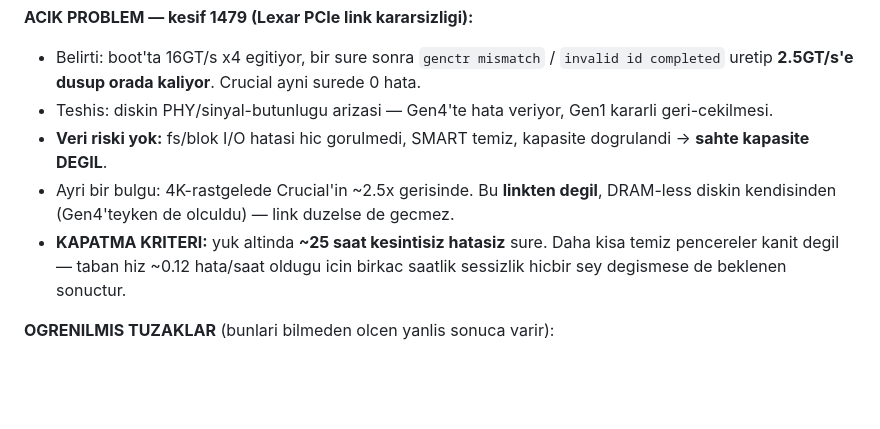
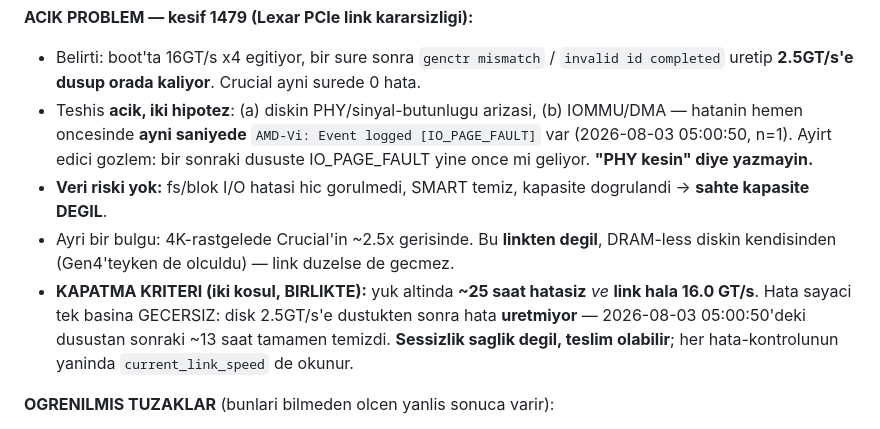
Before and after one commit to turer73/claude-server, a Markdown page: CLAUDE.md, the part around the change. GitHub-like rendering; blank space fills up the shorter version.

Commit message:
docs(claude-md): Lexar kapatma kriteri iki-kosullu + teshis IOMMU hipoteziyle acildi (#358)
KAPATMA KRITERI: "~25 saat hatasiz" tek basina yanlis "duzeldi" uretir.
Kanit — onceki boot (-b -1, FIRST ENTRY 2026-08-02 09:11 = acilis ani, ~33 saat
tam kapsama) boyunca toplam 2 hata satiri var, ikisi de 2026-08-03 05:00:50'de;
dususten SONRAKI ~13 saat tamamen temiz. Disk 2.5GT/s'e dustukten sonra hata
uretmiyor, Gen1'de kararli. Yani saatler once Gen1'e dusmus bir link kriteri
gecer. Kriter iki kosullu yapildi: hatasiz VE hala 16.0 GT/s.
Ayni nedenle "taban hiz ~0.12 hata/saat" ifadesi kaldirildi — hata Poisson
sizinti degil, dusus anindaki tek patlama.

TESHIS: dususun hemen oncesinde ayni saniyede AMD-Vi IO_PAGE_FAULT var
(05:00:50, IO_PAGE_FAULT once, genctr mismatch ardindan). n=1, genelleme yok,
ama IOMMU/DMA zinciri veriye PHY kadar uyuyor. Teshis tek-hipotezli yazilmisti,
iki hipotezli hale getirildi; ayirt edici gozlem bir sonraki duste.

Kesif 1479 rationale'i ayni kanitla guncellendi. Izleme surer'da (#100915-100917).

Co-authored-by: Claude Opus 5 <noreply@anthropic.com>

```diff
--- a/CLAUDE.md
+++ b/CLAUDE.md
@@ -28,10 +28,10 @@
 
 **ACIK PROBLEM — kesif 1479 (Lexar PCIe link kararsizligi):**
 - Belirti: boot'ta 16GT/s x4 egitiyor, bir sure sonra `genctr mismatch` / `invalid id completed` uretip **2.5GT/s'e dusup orada kaliyor**. Crucial ayni surede 0 hata.
-- Teshis: diskin PHY/sinyal-butunlugu arizasi — Gen4'te hata veriyor, Gen1 kararli geri-cekilmesi.
+- Teshis **acik, iki hipotez**: (a) diskin PHY/sinyal-butunlugu arizasi, (b) IOMMU/DMA — hatanin hemen oncesinde **ayni saniyede** `AMD-Vi: Event logged [IO_PAGE_FAULT]` var (2026-08-03 05:00:50, n=1). Ayirt edici gozlem: bir sonraki dususte IO_PAGE_FAULT yine once mi geliyor. **"PHY kesin" diye yazmayin.**
 - **Veri riski yok:** fs/blok I/O hatasi hic gorulmedi, SMART temiz, kapasite dogrulandi → **sahte kapasite DEGIL**.
 - Ayri bir bulgu: 4K-rastgelede Crucial'in ~2.5x gerisinde. Bu **linkten degil**, DRAM-less diskin kendisinden (Gen4'teyken de olculdu) — link duzelse de gecmez.
-- **KAPATMA KRITERI:** yuk altinda **~25 saat kesintisiz hatasiz** sure. Daha kisa temiz pencereler kanit degil — taban hiz ~0.12 hata/saat oldugu icin birkac saatlik sessizlik hicbir sey degismese de beklenen sonuctur.
+- **KAPATMA KRITERI (iki kosul, BIRLIKTE):** yuk altinda **~25 saat hatasiz** *ve* **link hala 16.0 GT/s**. Hata sayaci tek basina GECERSIZ: disk 2.5GT/s'e dustukten sonra hata **uretmiyor** — 2026-08-03 05:00:50'deki dusustan sonraki ~13 saat tamamen temizdi. **Sessizlik saglik degil, teslim olabilir**; her hata-kontrolunun yaninda `current_link_speed` de okunur.
 
 **OGRENILMIS TUZAKLAR** (bunlari bilmeden olcen yanlis sonuca varir):
 - **Link durumunu boot'tan hemen sonra kontrol etme** — yuk + zaman gectikten sonra bak. Boot'ta saglikli gorunmesi hicbir sey soylemez.
```
